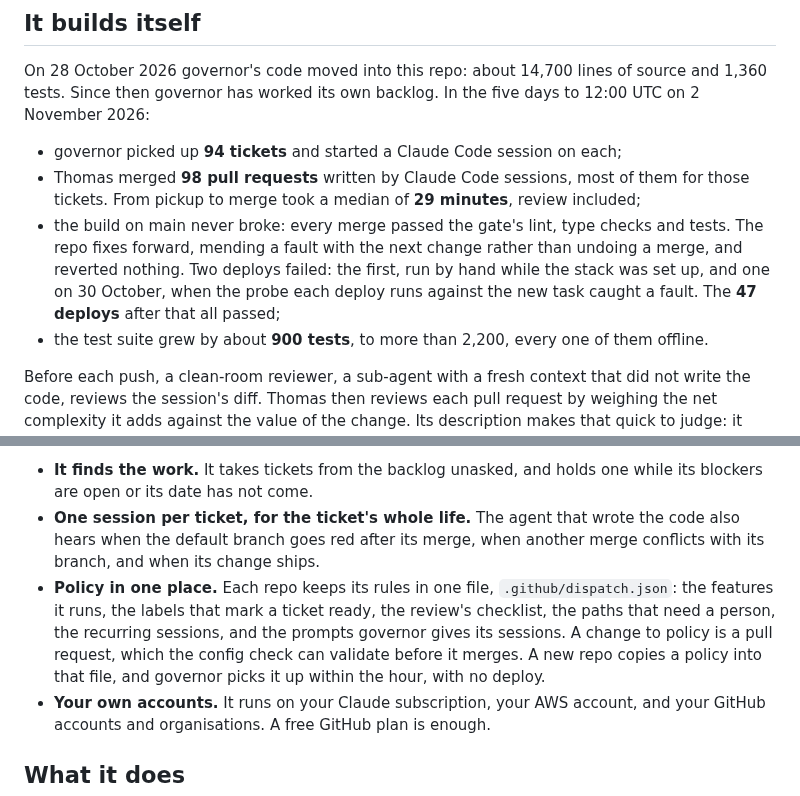
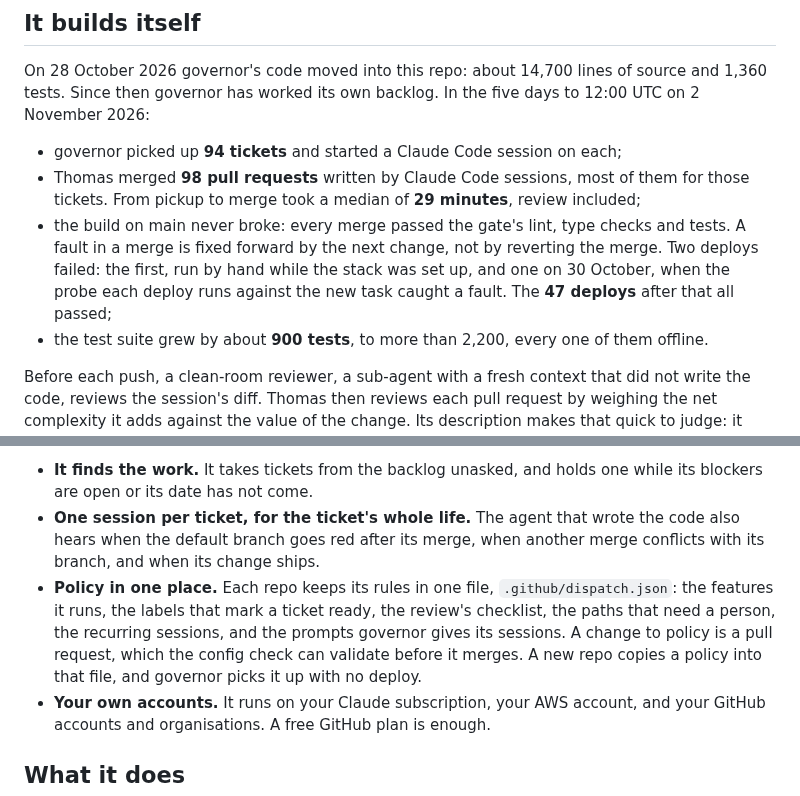
Before and after one commit to t-d-d/gh-governor, a Markdown page: README.md, 2 parts joined by grey strips. Drawn GitHub-style.

Commit message:
Say merges are fixed forward, without claiming nothing is ever reverted
Co-Authored-By: Claude Opus 5.5 <noreply@anthropic.com>
Claude-Session: https://claude.ai/code/session_0123Nq9iNtNA9akpEcGvagCd

```diff
--- a/README.md
+++ b/README.md
@@ -22,7 +22,7 @@ On 28 October 2026 governor's code moved into this repo: about 14,700 lines of s
 
 - governor picked up **94 tickets** and started a Claude Code session on each;
 - Thomas merged **98 pull requests** written by Claude Code sessions, most of them for those tickets. From pickup to merge took a median of **29 minutes**, review included;
-- the build on main never broke: every merge passed the gate's lint, type checks and tests. The repo fixes forward, mending a fault with the next change rather than undoing a merge, and reverted nothing. Two deploys failed: the first, run by hand while the stack was set up, and one on 30 October, when the probe each deploy runs against the new task caught a fault. The **47 deploys** after that all passed;
+- the build on main never broke: every merge passed the gate's lint, type checks and tests. A fault in a merge is fixed forward by the next change, not by reverting the merge. Two deploys failed: the first, run by hand while the stack was set up, and one on 30 October, when the probe each deploy runs against the new task caught a fault. The **47 deploys** after that all passed;
 - the test suite grew by about **900 tests**, to more than 2,200, every one of them offline.
 
 Before each push, a clean-room reviewer, a sub-agent with a fresh context that did not write the code, reviews the session's diff. Thomas then reviews each pull request by weighing the net complexity it adds against the value of the change. Its description makes that quick to judge: it lists what the change adds and removes, says whether the system got simpler or more complex and what the complexity buys, and maps every acceptance criterion to the test or check that answers it. Thomas often merges in batches, so these times include waiting for review. This repo leaves governor's own PR review off, so every merge is a person's. [How this repo is built](docs/building-with-agents.md) has the full numbers, and the switches this repo turns on.
@@ -76,7 +76,7 @@ Tools such as GitHub's Copilot coding agent and the Claude Code GitHub Action wr
 
 - **It finds the work.** It takes tickets from the backlog unasked, and holds one while its blockers are open or its date has not come.
 - **One session per ticket, for the ticket's whole life.** The agent that wrote the code also hears when the default branch goes red after its merge, when another merge conflicts with its branch, and when its change ships.
-- **Policy in one place.** Each repo keeps its rules in one file, `.github/dispatch.json`: the features it runs, the labels that mark a ticket ready, the review's checklist, the paths that need a person, the recurring sessions, and the prompts governor gives its sessions. A change to policy is a pull request, which the config check can validate before it merges. A new repo copies a policy into that file, and governor picks it up within the hour, with no deploy.
+- **Policy in one place.** Each repo keeps its rules in one file, `.github/dispatch.json`: the features it runs, the labels that mark a ticket ready, the review's checklist, the paths that need a person, the recurring sessions, and the prompts governor gives its sessions. A change to policy is a pull request, which the config check can validate before it merges. A new repo copies a policy into that file, and governor picks it up with no deploy.
 - **Your own accounts.** It runs on your Claude subscription, your AWS account, and your GitHub accounts and organisations. A free GitHub plan is enough.
 
 ## What it does
```
Also changed, not shown: docs/building-with-agents.md (+1 -1 lines).
